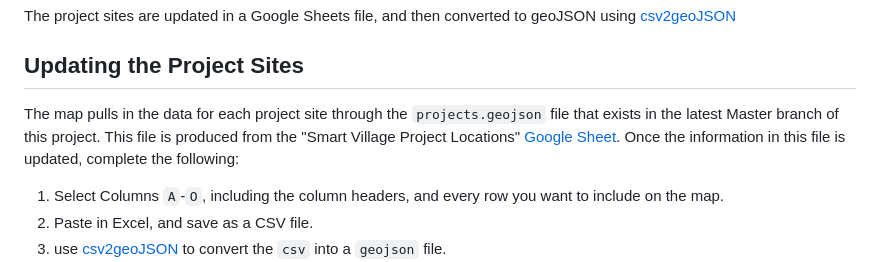
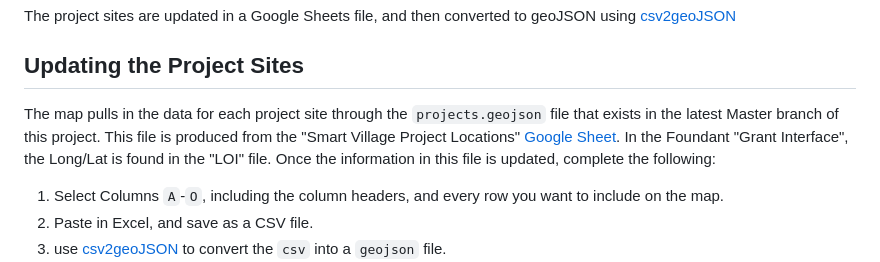
Before and after one commit to overview-solutions/RemoteMonitorMap, a Markdown page: README.md, the part around the change. GitHub-like rendering.

```diff
--- a/README.md
+++ b/README.md
@@ -14,7 +14,7 @@ This is primarily using the [power=lines](https://wiki.openstreetmap.org/wiki/Po
 The project sites are updated in a Google Sheets file, and then converted to geoJSON using [csv2geoJSON](https://github.com/mapbox/csv2geojson)
 
 ## Updating the Project Sites
-The map pulls in the data for each project site through the `projects.geojson` file that exists in the latest Master branch of this project. This file is produced from the "Smart Village Project Locations" [Google Sheet](https://docs.google.com/spreadsheets/d/1XMTSGbI8A6yrwcfD-uBw8_eZn62BZrWo0-xXFgGbB2E/edit?usp=sharing). Once the information in this file is updated, complete the following:
+The map pulls in the data for each project site through the `projects.geojson` file that exists in the latest Master branch of this project. This file is produced from the "Smart Village Project Locations" [Google Sheet](https://docs.google.com/spreadsheets/d/1XMTSGbI8A6yrwcfD-uBw8_eZn62BZrWo0-xXFgGbB2E/edit?usp=sharing). In the Foundant "Grant Interface", the Long/Lat is found in the "LOI" file. Once the information in this file is updated, complete the following:
 
 1. Select Columns `A`-`O`, including the column headers, and every row you want to include on the map.
 1. Paste in Excel, and save as a CSV file.
```
